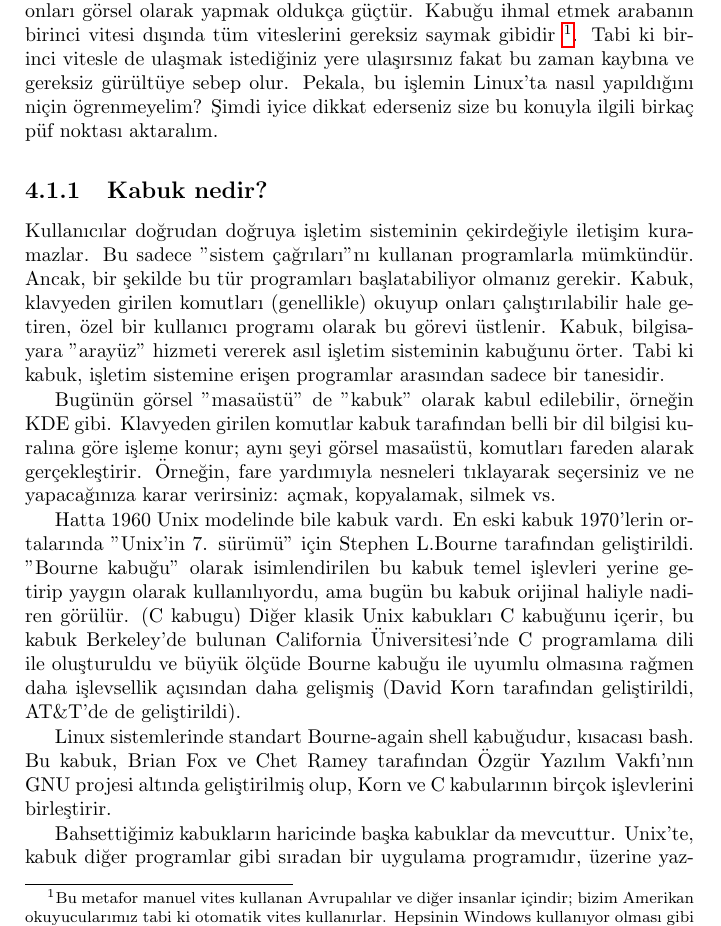
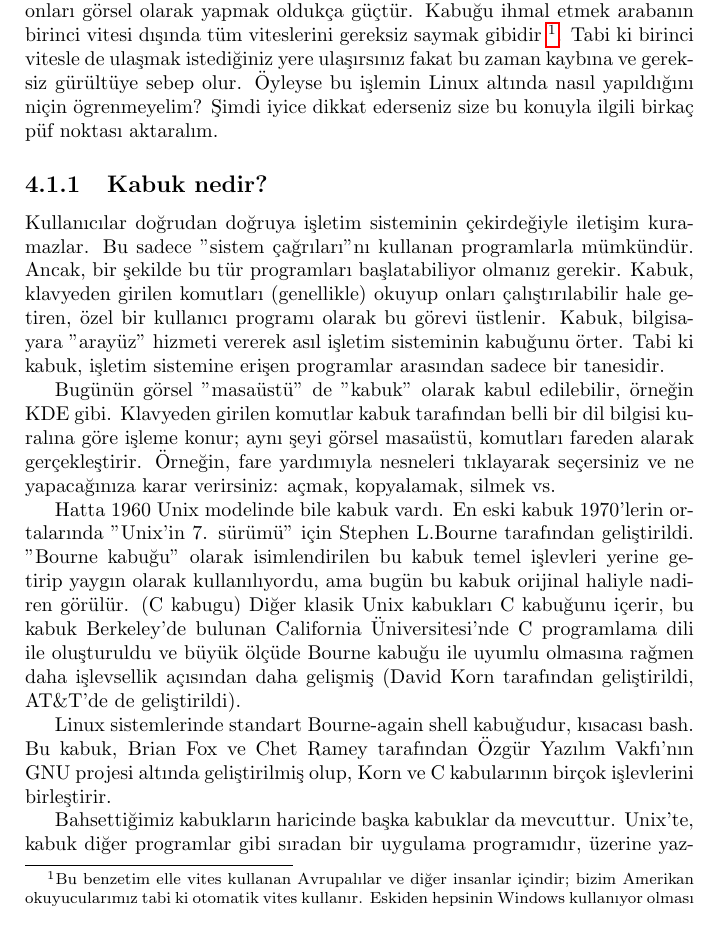
Before and after one commit to nyucel/linuxessentials, a LaTeX thesis (linuxessentials.tex, which reads bolum4.tex): part of page 60 of 239, cut so that both start at the same text. Compiled offline with pdfLaTeX.

Commit message:
satırda çeviri güncellemesi yapıldı

```diff
--- a/bolum4.tex
+++ b/bolum4.tex
@@ -19,8 +19,8 @@ Linux (Unix gibi), diğer modern işletim sistemlerinden farklı olarak klavye i
 Ama herşey o kadar göründügü gibi kötü değildir. Günümüzde Linux için de Windows'ta, Mac OS X'te olduğu gibi onlara eşit veya bazı noktalarda daha iyi kullanım sunan görsel arayüzler var. Öte yandan, görsel arayüzler ve metin odaklı komut satırı birbirini dışlayan değil, aslında tamamlayıcıdırlar ("Her iş için doğru araç" felsefesine göre).
 
 Günün sonunda gelişmekte olan Linux kullanıcısı olmak dışında aynı zamanda "kabuk" olarak bilinen metin odaklı kullanıcı arayüzüne alışmış olacaksınız. Elbette kimse sizin görsel masaüstü kullanmanızı engellemek istemez. Ancak, kabuk ile yapabileceğimiz son derece güçlü, karmaşık operasyonları görsel olarak yapmak oldukça güçtür. Kabuğu ihmal etmek arabanın birinci vitesi dışında tüm viteslerini gereksiz saymak gibidir
-\footnote{Bu metafor manuel vites kullanan Avrupalılar ve diğer insanlar içindir; bizim Amerikan okuyucularımız tabi ki otomatik vites kullanırlar.
-Hepsinin Windows kullanıyor olması gibi}. Tabi ki birinci vitesle de ulaşmak istediğiniz yere ulaşırsınız fakat bu zaman kaybına ve gereksiz gürültüye sebep olur. Pekala, bu işlemin Linux'ta nasıl yapıldığını niçin ögrenmeyelim? Şimdi iyice dikkat ederseniz size bu konuyla ilgili birkaç püf noktası aktaralım.
+\footnote{Bu benzetim elle vites kullanan Avrupalılar ve diğer insanlar içindir; bizim Amerikan okuyucularımız tabi ki otomatik vites kullanır.
+Eskiden hepsinin Windows kullanıyor olması gibi}. Tabi ki birinci vitesle de ulaşmak istediğiniz yere ulaşırsınız fakat bu zaman kaybına ve gereksiz gürültüye sebep olur. Öyleyse bu işlemin Linux altında nasıl yapıldığını niçin ögrenmeyelim? Şimdi iyice dikkat ederseniz size bu konuyla ilgili birkaç püf noktası aktaralım.
 
 \begin{subsection}{Kabuk nedir?}
 
```
